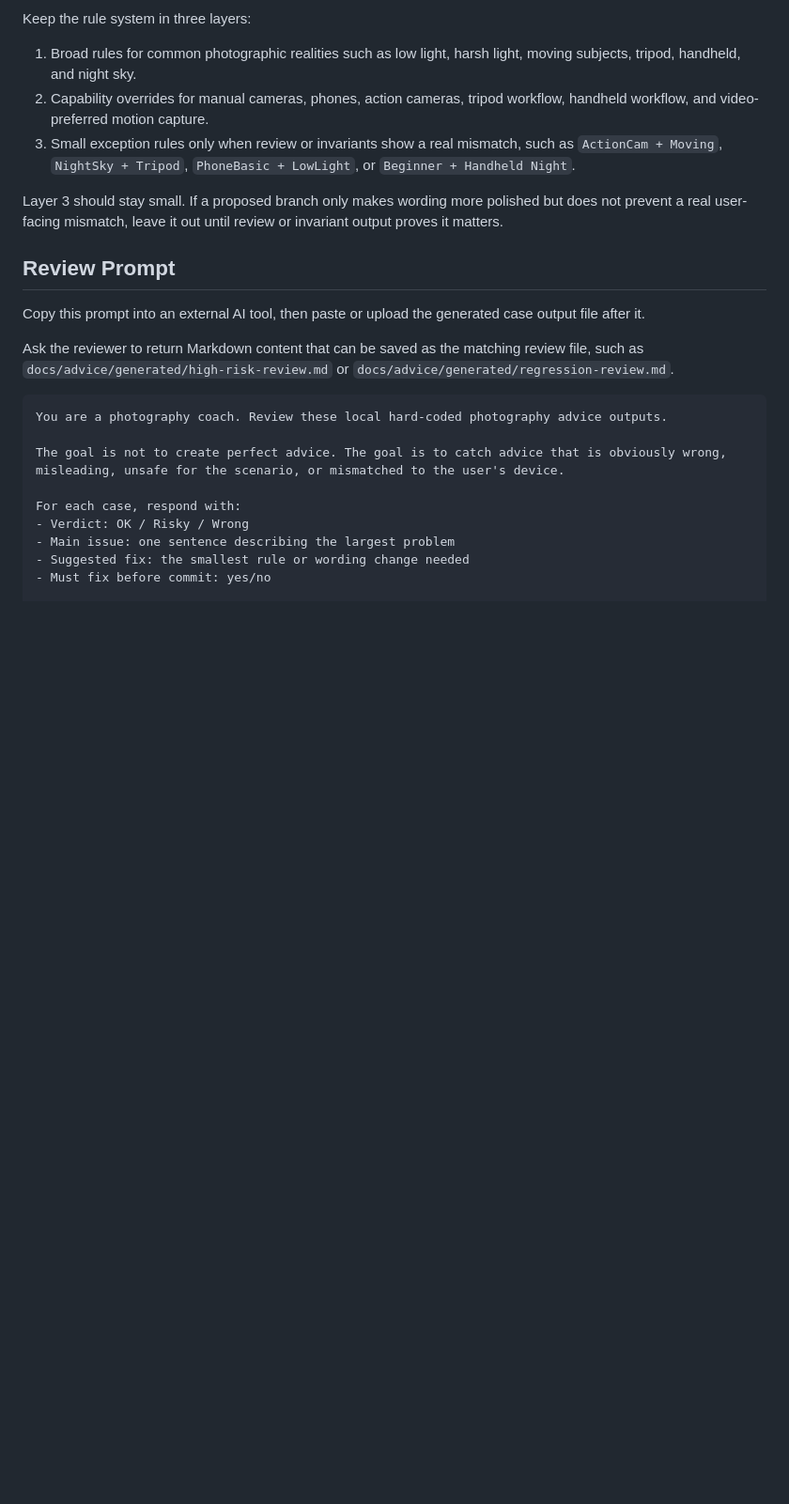
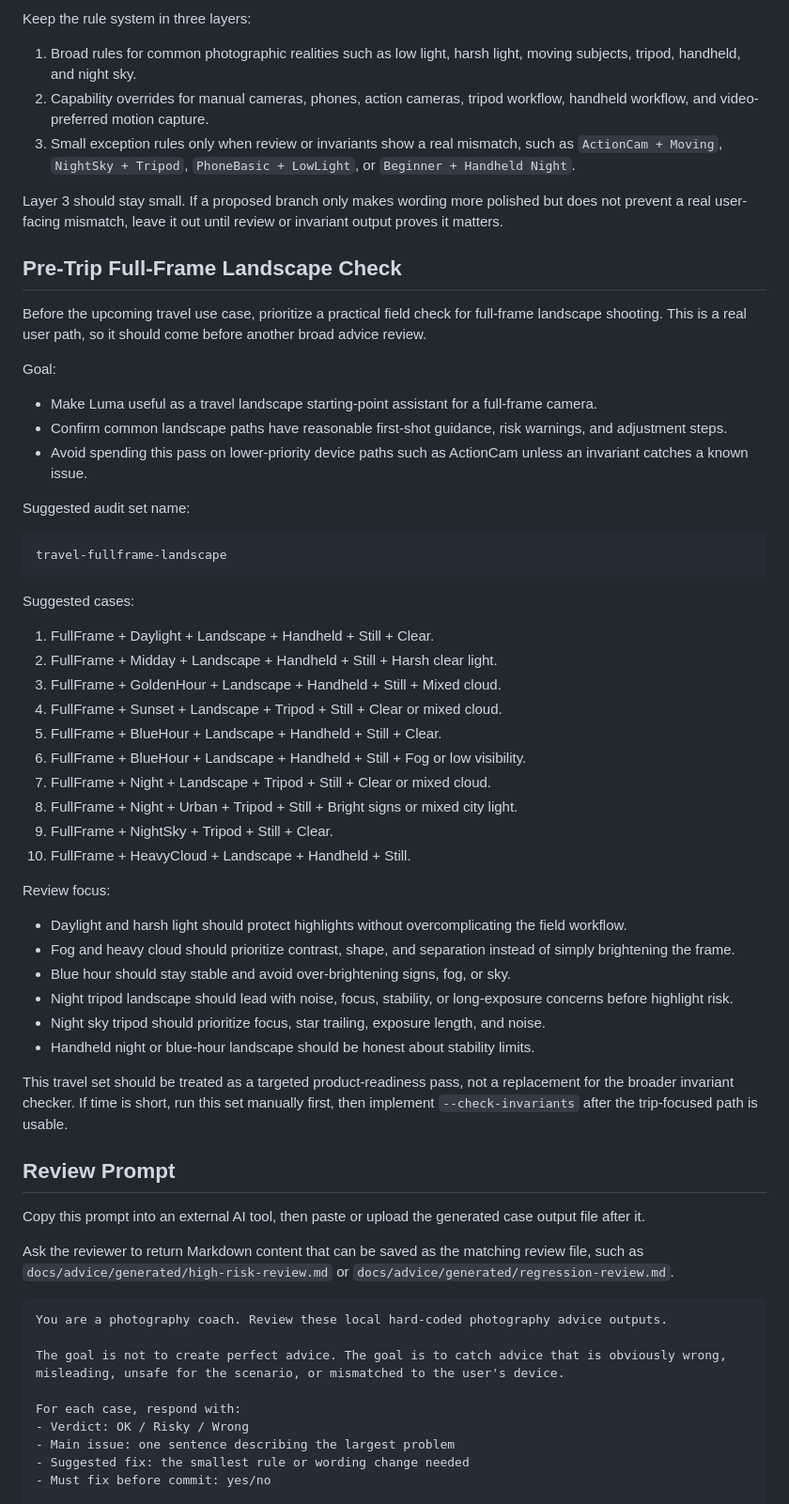
Before and after one commit to miemie123wang/Luma, a Markdown page: docs/advice/audit.md, the part around the change. Shown at 94% size. Drawn GitHub-style; blank space fills up the shorter version.

Commit message:
Document pre-trip landscape audit plan

````diff
--- a/docs/advice/audit.md
+++ b/docs/advice/audit.md
@@ -141,6 +141,46 @@ Keep the rule system in three layers:
 3. Small exception rules only when review or invariants show a real mismatch, such as `ActionCam + Moving`, `NightSky + Tripod`, `PhoneBasic + LowLight`, or `Beginner + Handheld Night`.
 
 Layer 3 should stay small. If a proposed branch only makes wording more polished but does not prevent a real user-facing mismatch, leave it out until review or invariant output proves it matters.
+
+## Pre-Trip Full-Frame Landscape Check
+
+Before the upcoming travel use case, prioritize a practical field check for full-frame landscape shooting. This is a real user path, so it should come before another broad advice review.
+
+Goal:
+
+- Make Luma useful as a travel landscape starting-point assistant for a full-frame camera.
+- Confirm common landscape paths have reasonable first-shot guidance, risk warnings, and adjustment steps.
+- Avoid spending this pass on lower-priority device paths such as ActionCam unless an invariant catches a known issue.
+
+Suggested audit set name:
+
+```text
+travel-fullframe-landscape
+```
+
+Suggested cases:
+
+1. FullFrame + Daylight + Landscape + Handheld + Still + Clear.
+2. FullFrame + Midday + Landscape + Handheld + Still + Harsh clear light.
+3. FullFrame + GoldenHour + Landscape + Handheld + Still + Mixed cloud.
+4. FullFrame + Sunset + Landscape + Tripod + Still + Clear or mixed cloud.
+5. FullFrame + BlueHour + Landscape + Handheld + Still + Clear.
+6. FullFrame + BlueHour + Landscape + Handheld + Still + Fog or low visibility.
+7. FullFrame + Night + Landscape + Tripod + Still + Clear or mixed cloud.
+8. FullFrame + Night + Urban + Tripod + Still + Bright signs or mixed city light.
+9. FullFrame + NightSky + Tripod + Still + Clear.
+10. FullFrame + HeavyCloud + Landscape + Handheld + Still.
+
+Review focus:
+
+- Daylight and harsh light should protect highlights without overcomplicating the field workflow.
+- Fog and heavy cloud should prioritize contrast, shape, and separation instead of simply brightening the frame.
+- Blue hour should stay stable and avoid over-brightening signs, fog, or sky.
+- Night tripod landscape should lead with noise, focus, stability, or long-exposure concerns before highlight risk.
+- Night sky tripod should prioritize focus, star trailing, exposure length, and noise.
+- Handheld night or blue-hour landscape should be honest about stability limits.
+
+This travel set should be treated as a targeted product-readiness pass, not a replacement for the broader invariant checker. If time is short, run this set manually first, then implement `--check-invariants` after the trip-focused path is usable.
 
 ## Review Prompt
 
````
Also changed, not shown: docs/advice/audit-log.md (+32 -1 lines).
